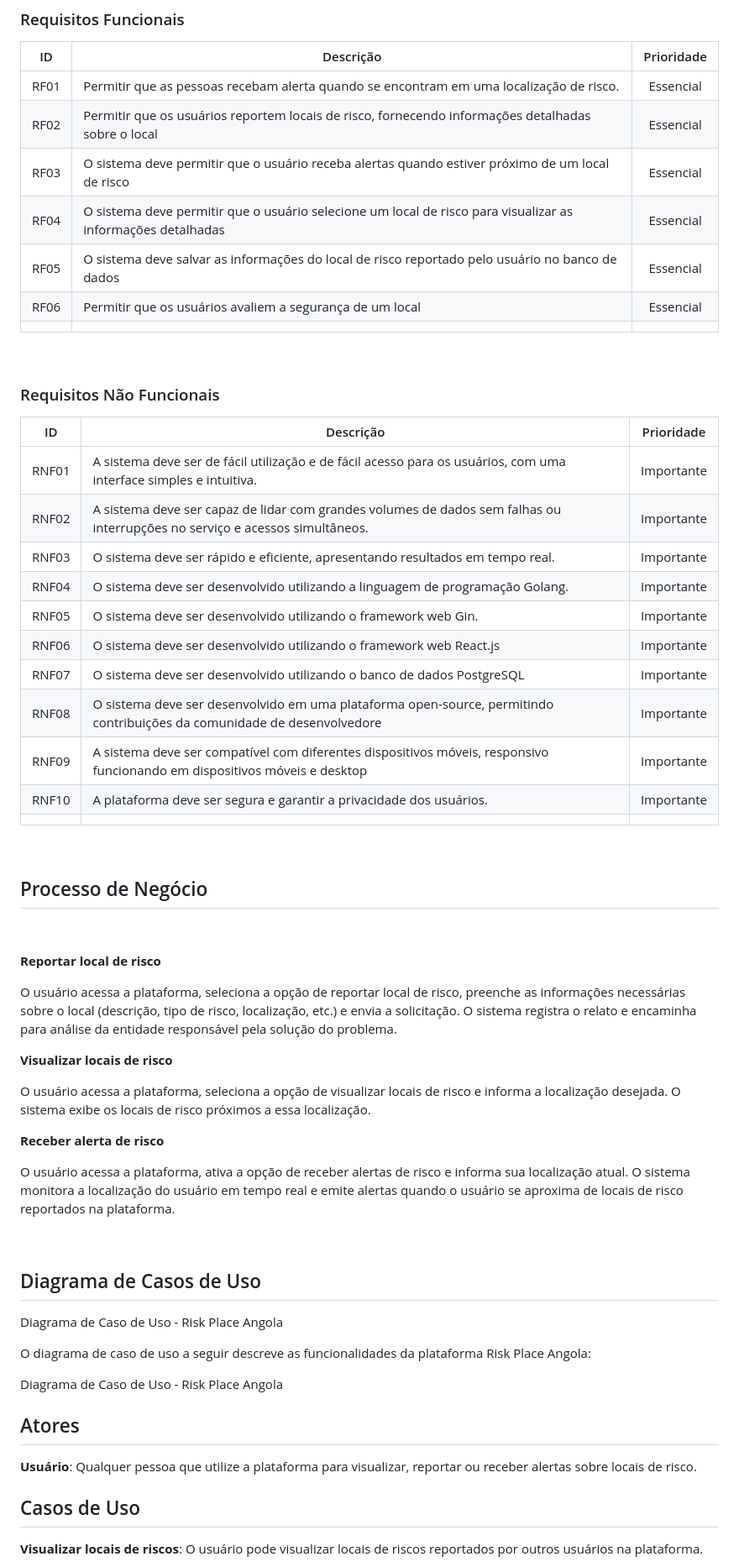
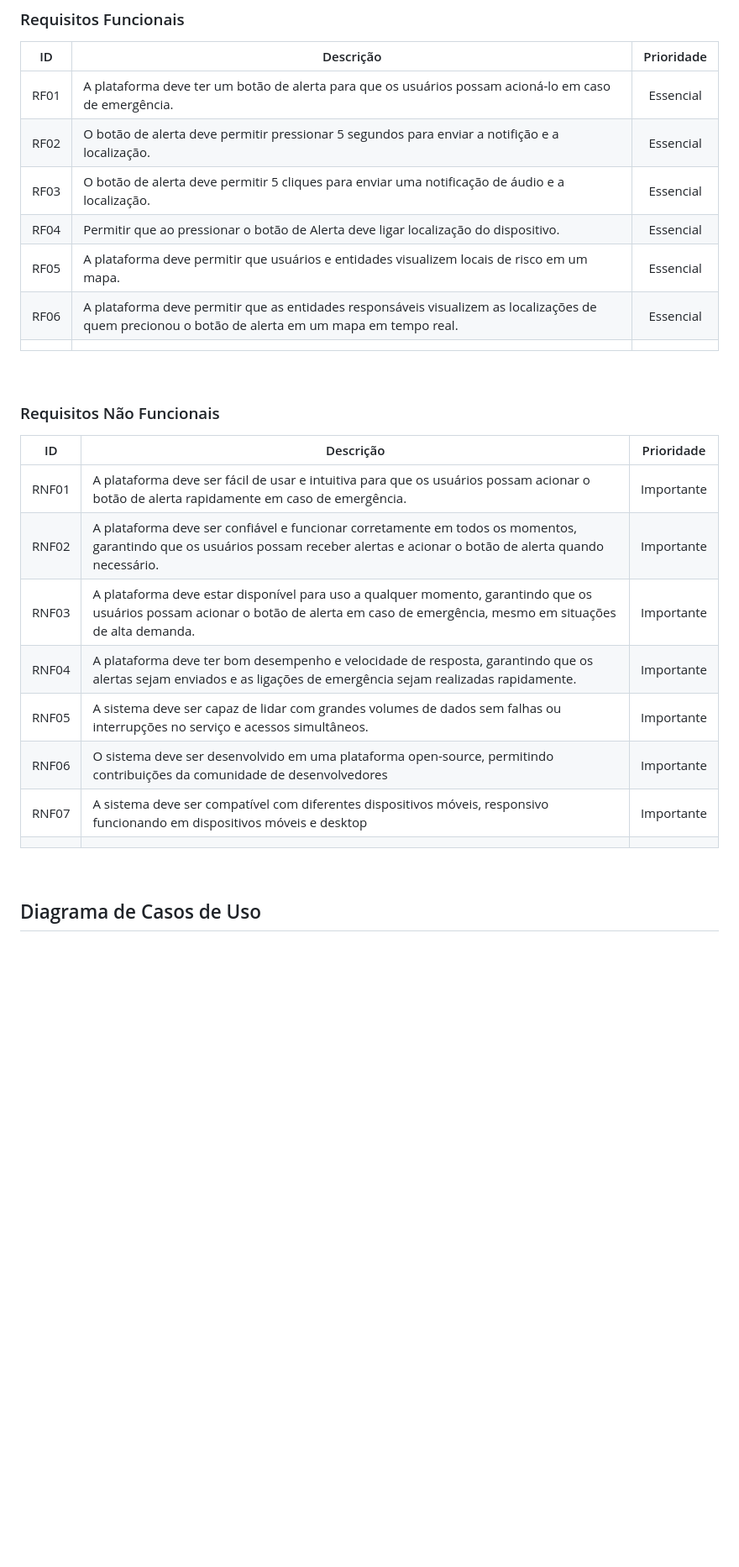
Before and after one commit to risk-place-angola/risk-place-angola, a Markdown page: README.md, the part around the change printed below. Shown: that part at 84% size. Drawn GitHub-style; blank space fills up the shorter version.

```diff
--- a/README.md
+++ b/README.md
@@ -54,12 +83,12 @@ O público alvo é qualquer pessoa que utilize a plataforma para visualizar, rep
 
 | ID | Descrição | Prioridade |
 |:---:|------|:---:|
-| RF01  |  Permitir que as pessoas recebam alerta quando se encontram em uma localização de risco.    | Essencial |
-| RF02 |  Permitir que os usuários reportem locais de risco, fornecendo informações detalhadas sobre o local    |  Essencial |
-| RF03  |   O sistema deve permitir que o usuário receba alertas quando estiver próximo de um local de risco   | Essencial |
-| RF04 |   O sistema deve permitir que o usuário selecione um local de risco para visualizar as informações detalhadas   | Essencial |
-| RF05 |   O sistema deve salvar as informações do local de risco reportado pelo usuário no banco de dados   | Essencial |
-| RF06 |   Permitir que os usuários avaliem a segurança de um local   | Essencial |
+| RF01  |  A plataforma deve ter um botão de alerta para que os usuários possam acioná-lo em caso de emergência.    | Essencial |
+| RF02  |  O botão de alerta deve permitir pressionar 5 segundos para enviar a notifição e a localização.  | Essencial |
+| RF03  |  O botão de alerta deve permitir 5 cliques para enviar uma notificação de áudio e a localização.  | Essencial |
+| RF04  |  Permitir que ao pressionar o botão de Alerta deve ligar localização do dispositivo.    | Essencial |
+| RF05  |  A plataforma deve permitir que usuários e entidades visualizem locais de risco em um mapa.    | Essencial |
+| RF06  |  A plataforma deve permitir que as entidades responsáveis visualizem as localizações de quem precionou o botão de alerta em um mapa em tempo real.    | Essencial |
 |   |      |   |
 
 &nbsp;
@@ -69,56 +98,19 @@ O público alvo é qualquer pessoa que utilize a plataforma para visualizar, rep
 
 | ID | Descrição | Prioridade |
 |:---:|------|:---:|
-| RNF01 |   A sistema deve ser de fácil utilização e de fácil acesso para os usuários, com uma interface simples e intuitiva.   |Importante |
-| RNF02 |   A sistema deve ser capaz de lidar com grandes volumes de dados sem falhas ou interrupções no serviço e acessos simultâneos.    | Importante |
-| RNF03 |   O sistema deve ser rápido e eficiente, apresentando resultados em tempo real.    | Importante |
-| RNF04  |  O sistema deve ser desenvolvido utilizando a linguagem de programação Golang.    | Importante |
-| RNF05 |  O sistema deve ser desenvolvido utilizando o framework web Gin.    | Importante |
-| RNF06  |   O sistema deve ser desenvolvido utilizando o framework web React.js   | Importante |
-| RNF07 |   O sistema deve ser desenvolvido utilizando o banco de dados PostgreSQL   | Importante |
-| RNF08 |   O sistema deve ser desenvolvido em uma plataforma open-source, permitindo contribuições da comunidade de desenvolvedore   | Importante |
-| RNF09 |   A sistema deve ser compatível com diferentes dispositivos móveis, responsivo funcionando em dispositivos móveis e desktop   | Importante |
-| RNF10 |   A plataforma deve ser segura e garantir a privacidade dos usuários.   | Importante |
+| RNF01 |   A plataforma deve ser fácil de usar e intuitiva para que os usuários possam acionar o botão de alerta rapidamente em caso de emergência.   |Importante |
+| RNF02 |   A plataforma deve ser confiável e funcionar corretamente em todos os momentos, garantindo que os usuários possam receber alertas e acionar o botão de alerta quando necessário.   |Importante |
+| RNF03 |   A plataforma deve estar disponível para uso a qualquer momento, garantindo que os usuários possam acionar o botão de alerta em caso de emergência, mesmo em situações de alta demanda.   |Importante |
+| RNF04 |   A plataforma deve ter bom desempenho e velocidade de resposta, garantindo que os alertas sejam enviados e as ligações de emergência sejam realizadas rapidamente.  |Importante |
+| RNF05 |   A sistema deve ser capaz de lidar com grandes volumes de dados sem falhas ou interrupções no serviço e acessos simultâneos.    | Importante |
+| RNF06 |   O sistema deve ser desenvolvido em uma plataforma open-source, permitindo contribuições da comunidade de desenvolvedores   | Importante |
+| RNF07 |   A sistema deve ser compatível com diferentes dispositivos móveis, responsivo funcionando em dispositivos móveis e desktop   | Importante |
 |  |      |  |
 
-&nbsp;
-&nbsp;
 
-## Processo de Negócio
-
-&nbsp;
-
-**Reportar local de risco**
-
-O usuário acessa a plataforma, seleciona a opção de reportar local de risco, preenche as informações necessárias sobre o local (descrição, tipo de risco, localização, etc.) e envia a solicitação. O sistema registra o relato e encaminha para análise da entidade responsável pela solução do problema.
-
-**Visualizar locais de risco**
-
-O usuário acessa a plataforma, seleciona a opção de visualizar locais de risco e informa a localização desejada. O sistema exibe os locais de risco próximos a essa localização.
-
-**Receber alerta de risco**
-
-O usuário acessa a plataforma, ativa a opção de receber alertas de risco e informa sua localização atual. O sistema monitora a localização do usuário em tempo real e emite alertas quando o usuário se aproxima de locais de risco reportados na plataforma.
-
-
-&nbsp;
 &nbsp;
 &nbsp;
 &nbsp;
 
 ## Diagrama de Casos de Uso
 
-Diagrama de Caso de Uso - Risk Place Angola
-
-O diagrama de caso de uso a seguir descreve as funcionalidades da plataforma Risk Place Angola:
-
-Diagrama de Caso de Uso - Risk Place Angola
-
-## Atores
-
-**Usuário**: Qualquer pessoa que utilize a plataforma para visualizar, reportar ou receber alertas sobre locais de risco.
-
-## Casos de Uso
-
-**Visualizar locais de riscos**: O usuário pode visualizar locais de riscos reportados por outros usuários na plataforma.
-
```
Also changed, not shown: other parts of README.md (+65 -177 lines), RPA_UMLUseCase.png (added).
